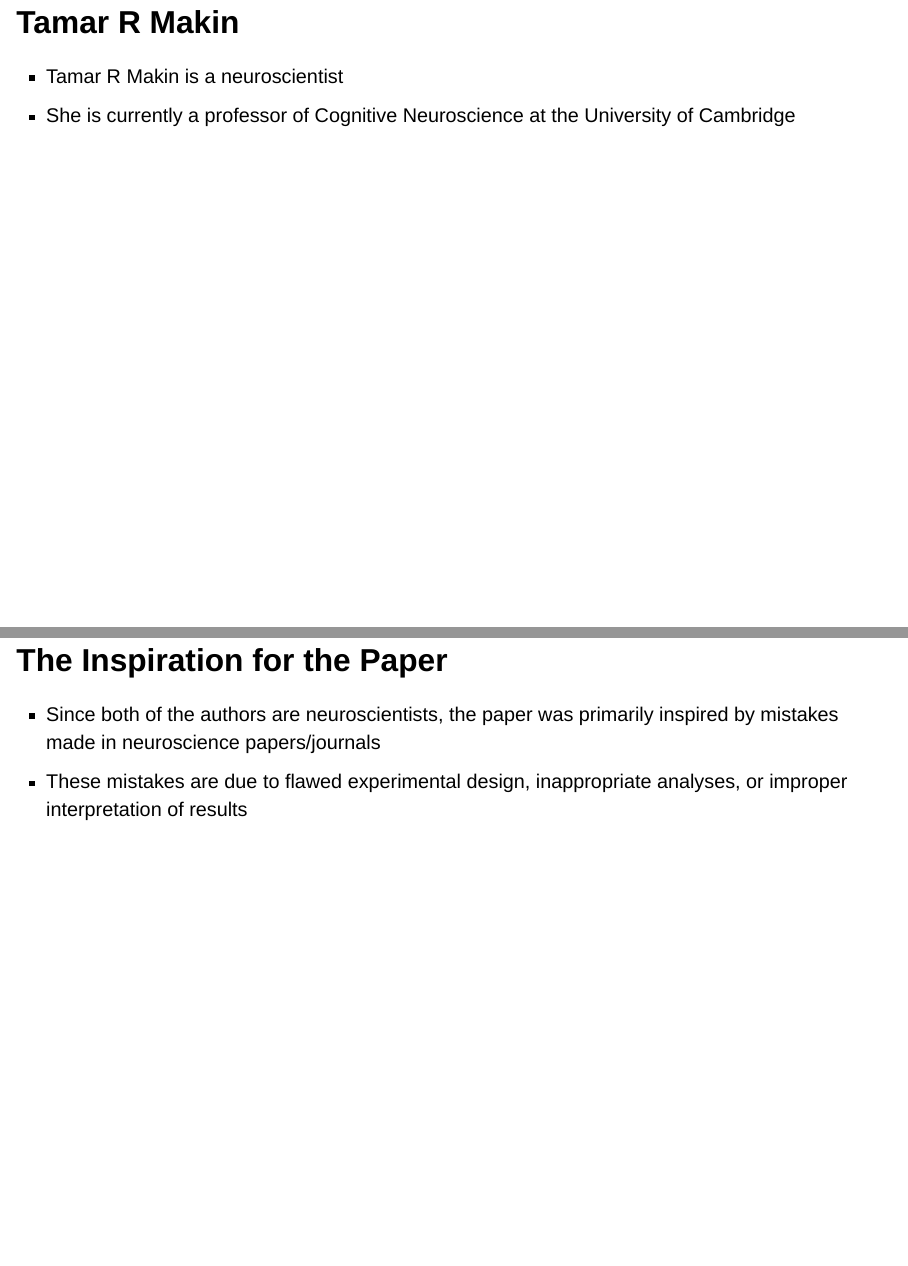
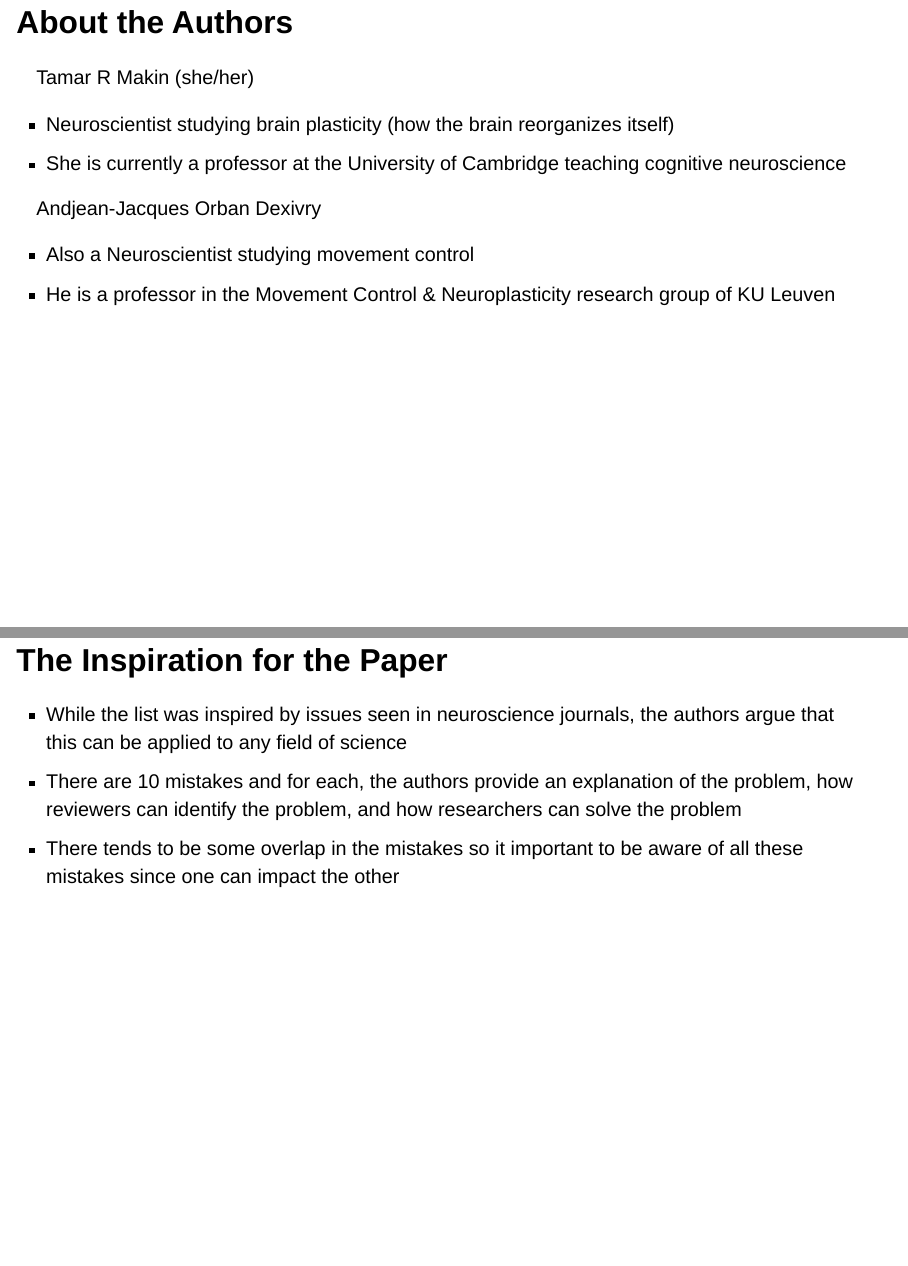
Before and after one commit to sw24f/seminar-presentation-melpd, a Quarto document (presentation.qmd): pages 3 and 5 of 20 before the commit and pages 3 and 4 of 19 after it, joined at a grey line. Rendered offline with R 4.5, knitr and Pandoc in place of Quarto, with nearby package versions; drawn as Slidy slides in place of the format the file asks for.

Commit message:
fixed about the authors

```diff
--- a/presentation.qmd
+++ b/presentation.qmd
@@ -10,19 +10,27 @@
 
 #  About the Paper and it's Authors
 
-##  Tamar R Makin
+##  About the Authors
 
-- Tamar R Makin is a neuroscientist
-- She is currently a professor of Cognitive Neuroscience at the University of Cambridge
+Tamar R Makin (she/her)
 
-## Andjean-Jacques Orban Dexivry
+- Neuroscientist studying brain plasticity (how the brain reorganizes itself)
+- She is currently a professor at the University of Cambridge teaching cognitive neuroscience
 
-- Andjean-Jacques Orban Dexivry is an assistant professor at KU Leuven (a university in Belgium)
+Andjean-Jacques Orban Dexivry
+
+- Also a Neuroscientist studying movement control
+- He is a professor in the Movement Control & Neuroplasticity research group of KU Leuven
 
 ## The Inspiration for the Paper
 
-- Since both of the authors are neuroscientists, the paper was primarily inspired by mistakes made in neuroscience papers/journals
-- These mistakes are due to flawed experimental design, inappropriate analyses, or improper interpretation of results
+- While the list was inspired by issues seen in neuroscience journals, the authors argue that this can
+be applied to any field of science
+- There are 10 mistakes and for each, the authors provide an explanation of the problem, how reviewers
+can identify the problem, and how researchers can solve the problem
+- There tends to be some overlap in the mistakes so it important to be aware of all these mistakes
+since one can impact the other
+
 
 # Ten Most Common Statistical Mistakes
 
```
Also changed, not shown: presentation.qmd (2 more changed lines).
